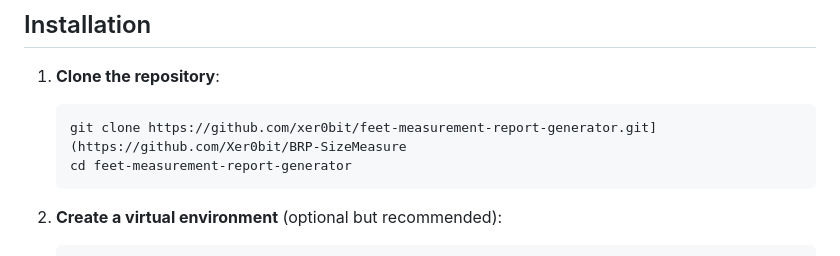
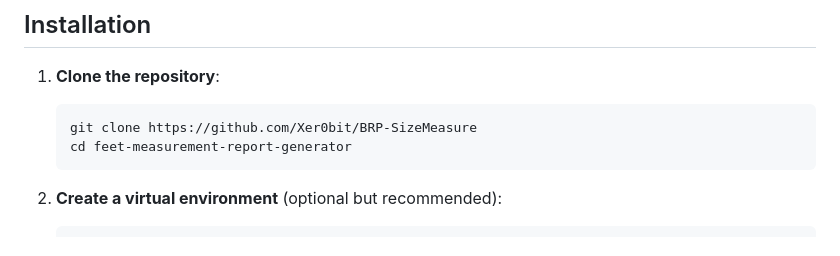
Before and after one commit to Xer0bit/BRP-SizeMeasure, a Markdown page: README.md, the part around the change. Drawn GitHub-style.

````diff
--- a/README.md
+++ b/README.md
@@ -34,7 +34,7 @@ This project calculates foot sizes using a reference coin and generates a PDF re
 
 1. **Clone the repository**:
     ```bash
-    git clone https://github.com/xer0bit/feet-measurement-report-generator.git](https://github.com/Xer0bit/BRP-SizeMeasure
+    git clone https://github.com/Xer0bit/BRP-SizeMeasure
     cd feet-measurement-report-generator
     ```
 
````
